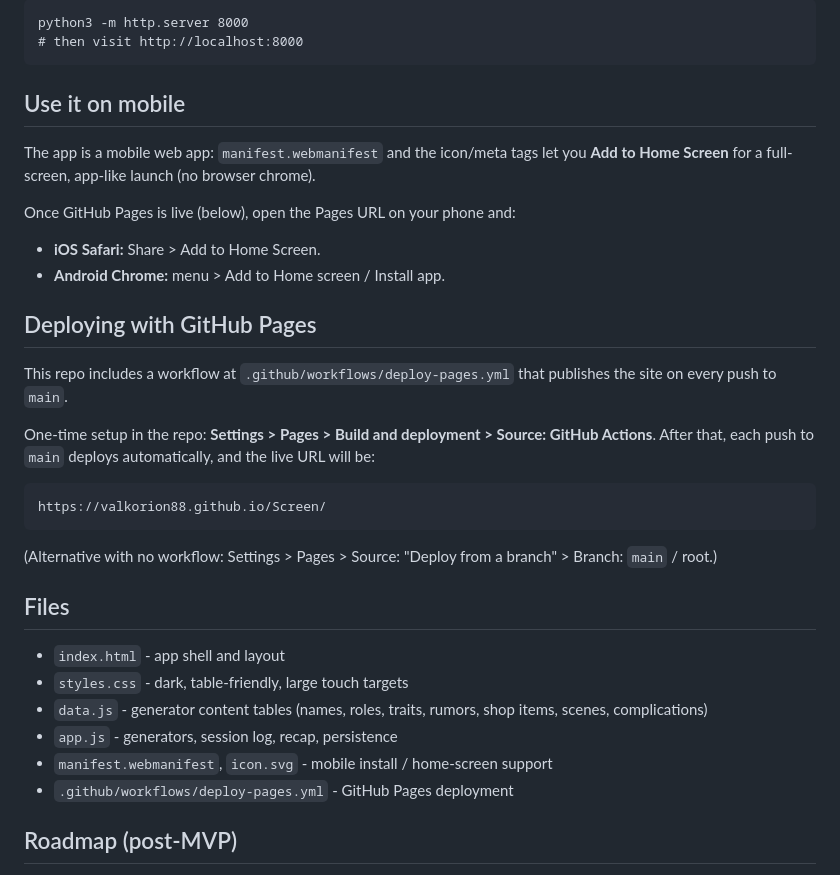
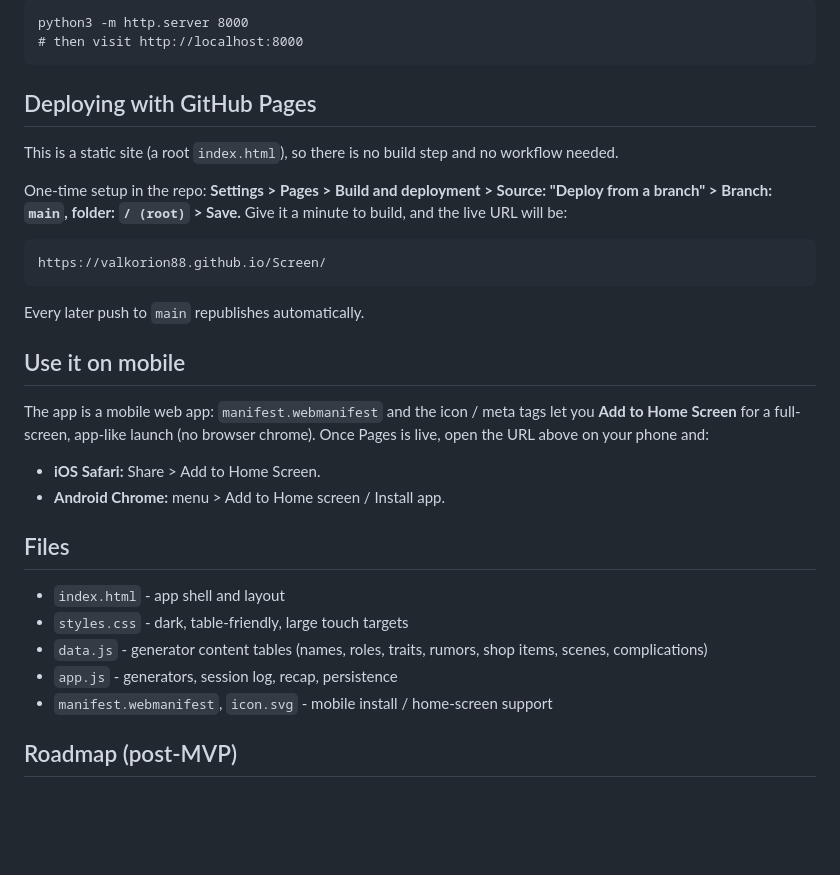
Before and after one commit to Valkorion88/Screen, a Markdown page: README.md, the part around the change. GitHub-like rendering; blank space fills up the shorter version.

Commit message:
Update README: branch-based GitHub Pages deploy and mobile install steps

````diff
--- a/README.md
+++ b/README.md
@@ -27,23 +27,21 @@ python3 -m http.server 8000
 # then visit http://localhost:8000
 ```
 
-## Use it on mobile
-The app is a mobile web app: `manifest.webmanifest` and the icon/meta tags let you **Add to Home Screen** for a full-screen, app-like launch (no browser chrome).
+## Deploying with GitHub Pages
+This is a static site (a root `index.html`), so there is no build step and no workflow needed.
 
-Once GitHub Pages is live (below), open the Pages URL on your phone and:
-- **iOS Safari:** Share > Add to Home Screen.
-- **Android Chrome:** menu > Add to Home screen / Install app.
-
-## Deploying with GitHub Pages
-This repo includes a workflow at `.github/workflows/deploy-pages.yml` that publishes the site on every push to `main`.
-
-One-time setup in the repo: **Settings > Pages > Build and deployment > Source: GitHub Actions**. After that, each push to `main` deploys automatically, and the live URL will be:
+One-time setup in the repo: **Settings > Pages > Build and deployment > Source: "Deploy from a branch" > Branch: `main`, folder: `/ (root)` > Save.** Give it a minute to build, and the live URL will be:
 
 ```
 https://valkorion88.github.io/Screen/
 ```
 
-(Alternative with no workflow: Settings > Pages > Source: "Deploy from a branch" > Branch: `main` / root.)
+Every later push to `main` republishes automatically.
+
+## Use it on mobile
+The app is a mobile web app: `manifest.webmanifest` and the icon / meta tags let you **Add to Home Screen** for a full-screen, app-like launch (no browser chrome). Once Pages is live, open the URL above on your phone and:
+- **iOS Safari:** Share > Add to Home Screen.
+- **Android Chrome:** menu > Add to Home screen / Install app.
 
 ## Files
 - `index.html` - app shell and layout
@@ -51,7 +49,6 @@ https://valkorion88.github.io/Screen/
 - `data.js` - generator content tables (names, roles, traits, rumors, shop items, scenes, complications)
 - `app.js` - generators, session log, recap, persistence
 - `manifest.webmanifest`, `icon.svg` - mobile install / home-screen support
-- `.github/workflows/deploy-pages.yml` - GitHub Pages deployment
 
 ## Roadmap (post-MVP)
 - Context-aware generation (tie NPCs, rumors, and scenes to the current location and campaign)
````
